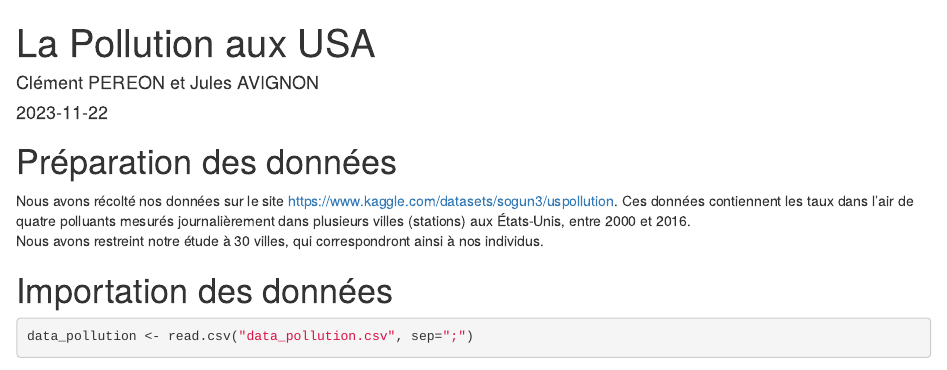
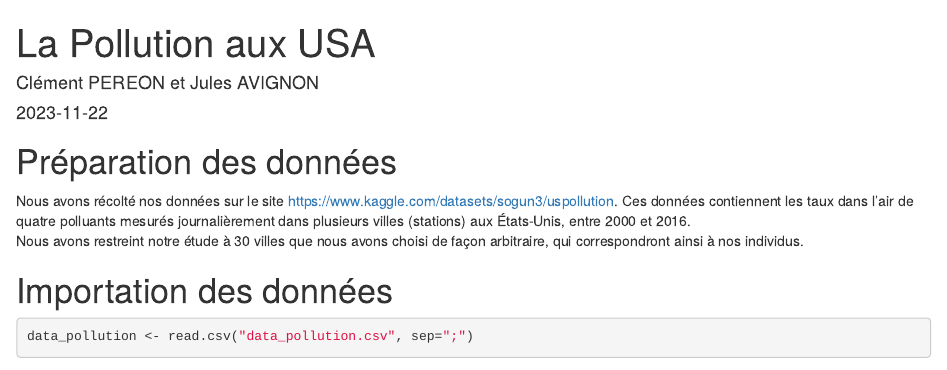
Before and after one commit to JACdeRennes2/USA_Pollution, an R Markdown document (polution_USA.Rmd): the page in a window 1100 px wide, from its top. Rendered offline with R 4.5, knitr and Pandoc, with nearby package versions; some code elsewhere in the file could not run offline.

Commit message:
commentaire

```diff
--- a/polution_USA.Rmd
+++ b/polution_USA.Rmd
@@ -21,7 +21,7 @@ library(dplyr)
 Nous avons récolté nos données sur le site https://www.kaggle.com/datasets/sogun3/uspollution.
 Ces données contiennent les taux dans l'air de quatre polluants mesurés journalièrement dans plusieurs villes (stations) aux États-Unis, entre 2000 et 2016.
 <br>
-Nous avons restreint notre étude à 30 villes, qui correspondront ainsi à nos individus.
+Nous avons restreint notre étude à 30 villes que nous avons choisi de façon arbitraire, qui correspondront ainsi à nos individus.
 
 # Importation des données
 
```
